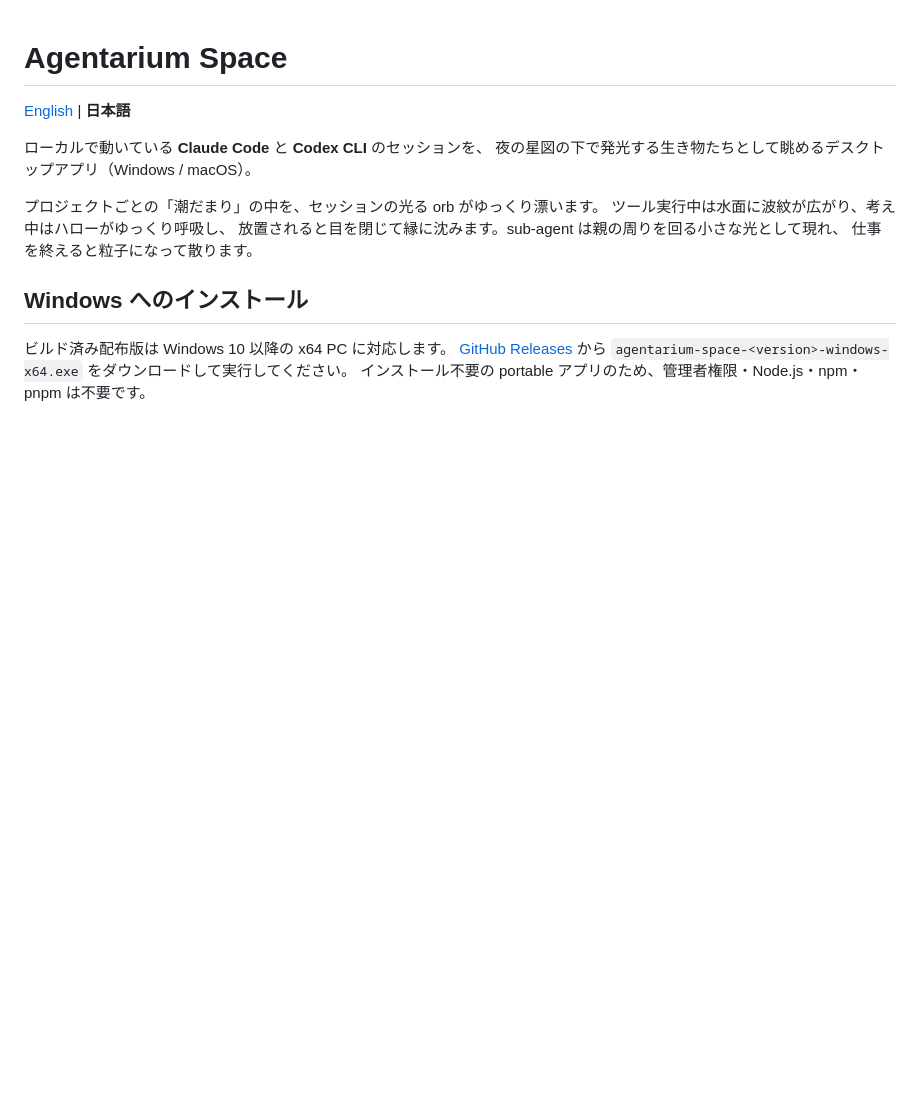
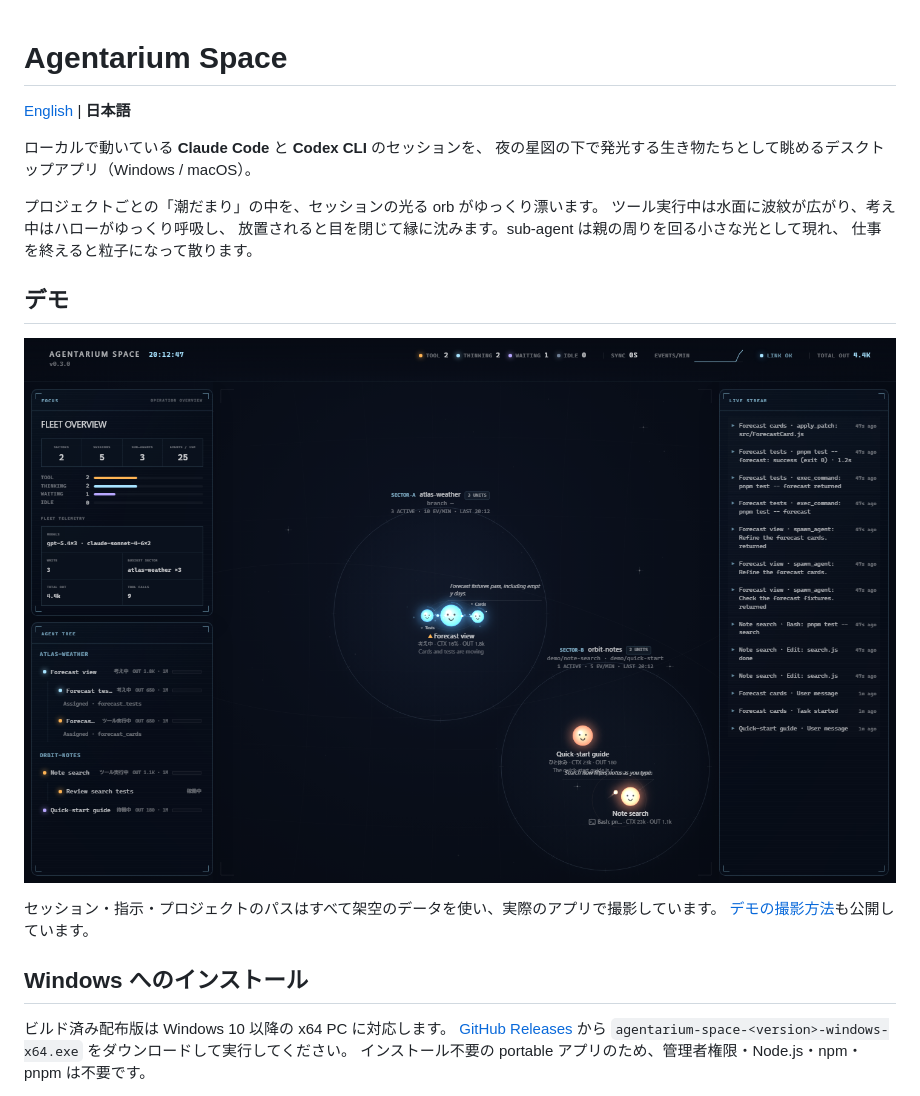
Before and after one commit to yasuhirowevo/agentarium-space, a Markdown page: README.ja.md, the part around the change. Rendered like a GitHub page; pictures changed too: docs/media/agentarium-space-demo.png (added); blank space fills up the shorter version.

Commit message:
docs: add privacy-safe app demo and capture workflow

```diff
--- a/README.ja.md
+++ b/README.ja.md
@@ -9,6 +9,13 @@
 ツール実行中は水面に波紋が広がり、考え中はハローがゆっくり呼吸し、
 放置されると目を閉じて縁に沈みます。sub-agent は親の周りを回る小さな光として現れ、
 仕事を終えると粒子になって散ります。
+
+## デモ
+
+![架空の2つのプロジェクトとセッションを表示したAgentarium Space](docs/media/agentarium-space-demo.png)
+
+セッション・指示・プロジェクトのパスはすべて架空のデータを使い、実際のアプリで撮影しています。
+[デモの撮影方法](docs/demo.md)も公開しています。
 
 ## Windows へのインストール
 
```
Also changed, not shown: DESIGN.md (+12 -0 lines), README.md (+7 -0 lines), docs/demo.md (added, +40 -0 lines), 5 other files.
